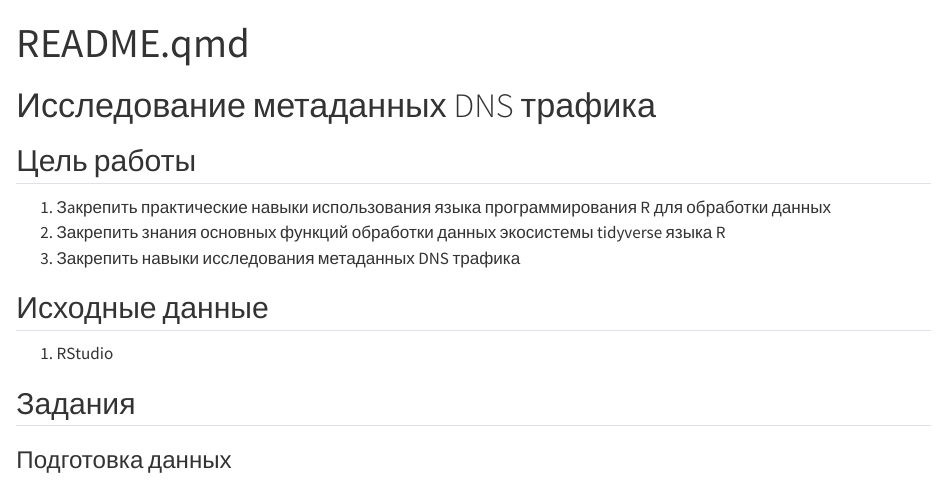
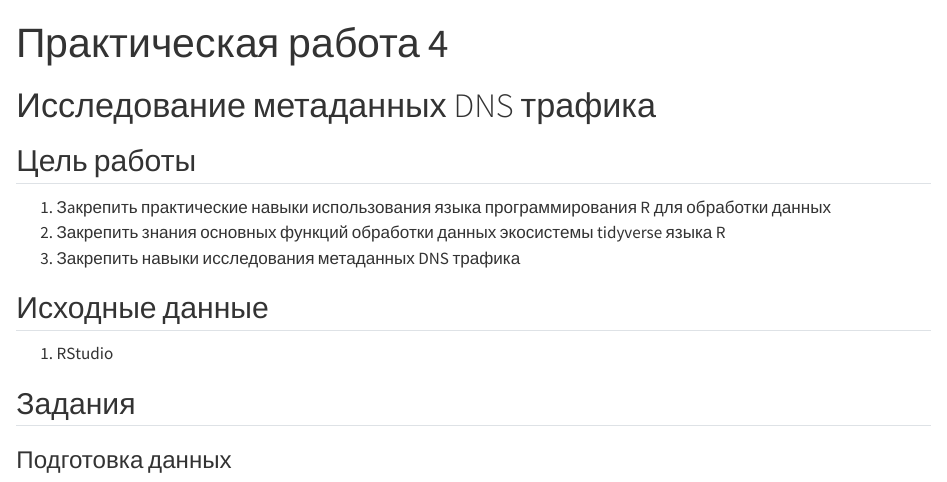
Before and after one commit to alexsndrovandrey1/R_7sem, a Quarto document (PR4/README.qmd): the page in a window 1100 px wide, from its top. Rendered offline with R 4.5, knitr and Pandoc in place of Quarto, with nearby package versions; drawn as R Markdown's standard HTML page in place of the format the file asks for; some code elsewhere in the file could not run offline; long lines of code are wrapped.

Commit message:
fix .qmd

```diff
--- a/PR4/README.qmd
+++ b/PR4/README.qmd
@@ -1,5 +1,5 @@
 ---
-title: "README.qmd"
+title: "Практическая работа 4"
 format:
   md:
     output-file: README.md
```
